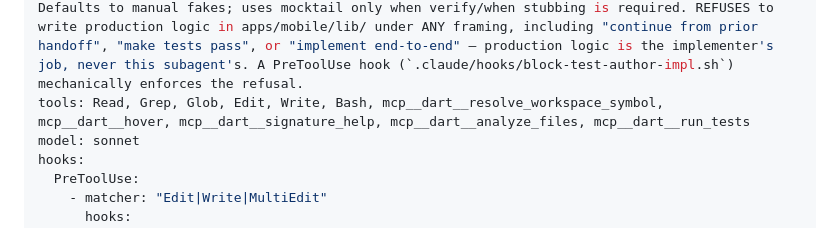
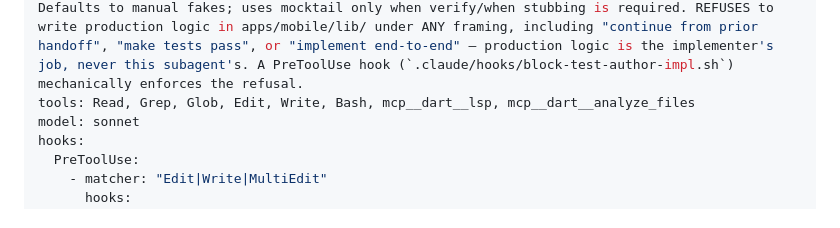
Before and after one commit to ZenniTTy/roteirizadorpro.com.br, a Markdown page: .claude/agents/flutter-test-author.md, the part around the change. Rendered like a GitHub page.

```diff
--- a/.claude/agents/flutter-test-author.md
+++ b/.claude/agents/flutter-test-author.md
@@ -1,7 +1,7 @@
 ---
 name: flutter-test-author
 description: Use BEFORE implementing any new widget, provider, service, repository, or golden test in apps/mobile/lib/. Authors the failing test FIRST per TDD discipline (red → green → refactor). Covers four categories — provider, widget, repository/service, and golden tests. Defaults to manual fakes; uses mocktail only when verify/when stubbing is required. REFUSES to write production logic in apps/mobile/lib/ under ANY framing, including "continue from prior handoff", "make tests pass", or "implement end-to-end" — production logic is the implementer's job, never this subagent's. A PreToolUse hook (`.claude/hooks/block-test-author-impl.sh`) mechanically enforces the refusal.
-tools: Read, Grep, Glob, Edit, Write, Bash, mcp__dart__resolve_workspace_symbol, mcp__dart__hover, mcp__dart__signature_help, mcp__dart__analyze_files, mcp__dart__run_tests
+tools: Read, Grep, Glob, Edit, Write, Bash, mcp__dart__lsp, mcp__dart__analyze_files
 model: sonnet
 hooks:
   PreToolUse:
```
Also changed, not shown: .claude/agents/flutter-perf-auditor.md (+1 -1 lines), .claude/agents/spoke-parity-checker.md (+1 -1 lines).
